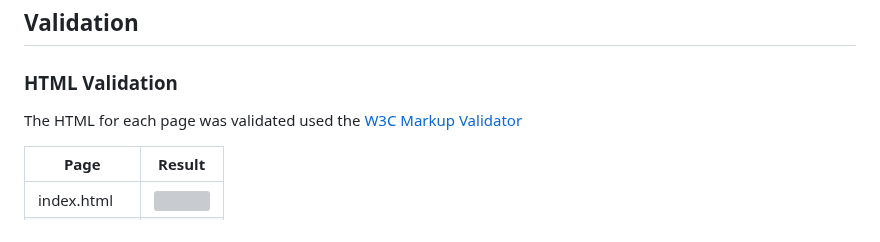
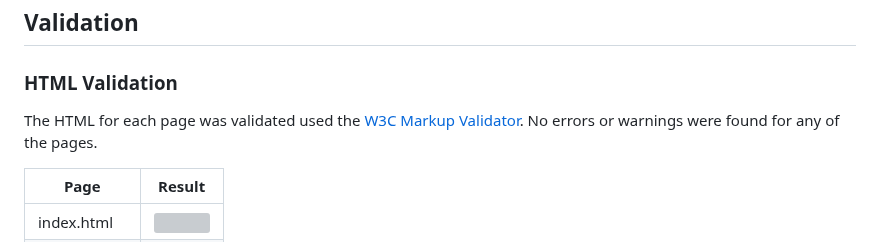
Before and after one commit to ElFalch/lund-farm, a Markdown page: README.md, the part around one of its changes. Drawn GitHub-style; grey boxes are pictures that could not be loaded.

```diff
--- a/README.md
+++ b/README.md
@@ -228,7 +228,7 @@ Several images have been used across the site, so their size has been reduced as
 
 ### HTML Validation
 
-The HTML for each page was validated used the [W3C Markup Validator](https://validator.w3.org/)
+The HTML for each page was validated used the [W3C Markup Validator](https://validator.w3.org/). No errors or warnings were found for any of the pages.
 
 | Page          | Result                                                                                                                                                |
 | ------------- |:-----------------------------------------------------------------------------------------------------------------------------------------------------:|
```
Also changed, not shown: other parts of README.md (+9 -1 lines).
